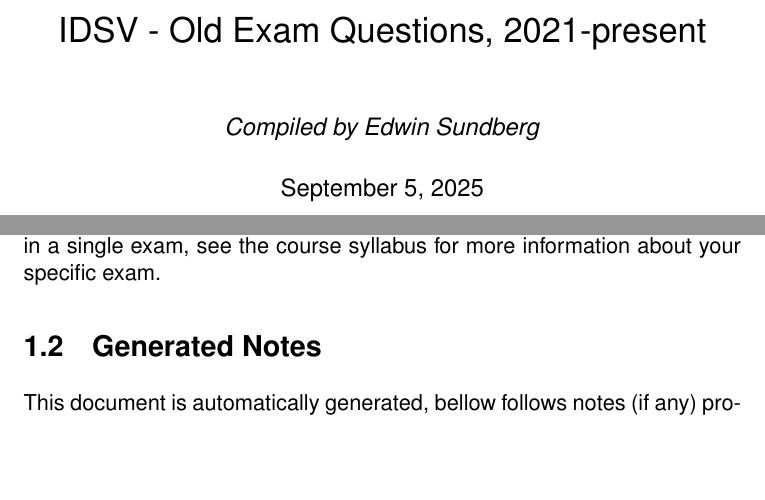
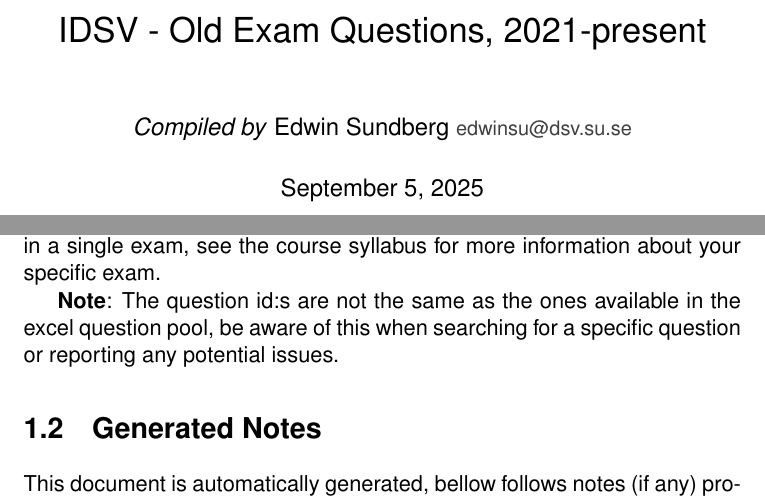
Before and after one commit to Edwinexd/idsv-old-exams, a LaTeX book (templates/body.tex): two parts of pages 1 and 3 of 15, joined at a grey line, cut so that both start at the same text, the shorter picture padded with empty space. Compiled offline with pdfLaTeX.

Commit message:
Fix author formatting and add note about question IDs in documentation

```diff
--- a/templates/body.tex
+++ b/templates/body.tex
@@ -51,8 +51,8 @@
 
 \title{IDSV - Old Exam Questions, 2021-present}
 
-\author{\textit{Compiled by Edwin Sundberg}}
-  % {\small\textcolor{darkgray}{\href{mailto:edwinsu@dsv.su.se}{edwinsu@dsv.su.se}}} \\
+\author{\textit{Compiled by} Edwin Sundberg
+  {\small\textcolor{darkgray}{\href{mailto:edwinsu@dsv.su.se}{edwinsu@dsv.su.se}}}}
 
 \begin{document}
 
@@ -71,6 +71,8 @@ This document contains old exam questions and answers for the course \textit{IDS
 
 
 \textbf{Note}: This document contains more questions than what is presented in a single exam, see the course syllabus for more information about your specific exam.
+
+\textbf{Note}: The question id:s are not the same as the ones available in the excel question pool, be aware of this when searching for a specific question or reporting any potential issues.
 
 \section{Generated Notes}
 \label{generatedNotes}
```
